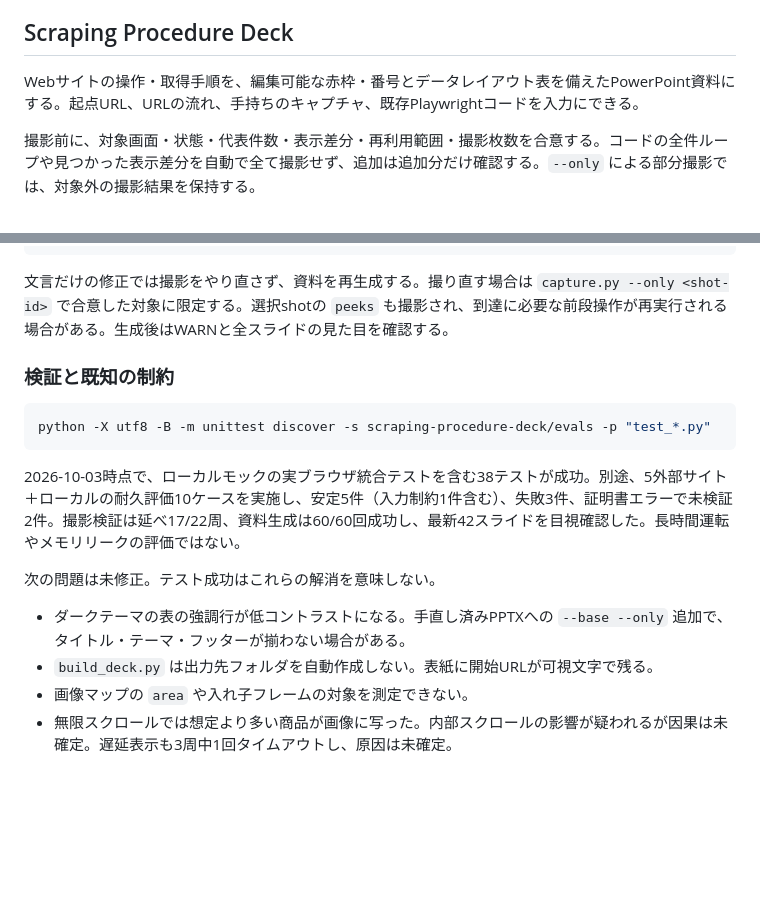
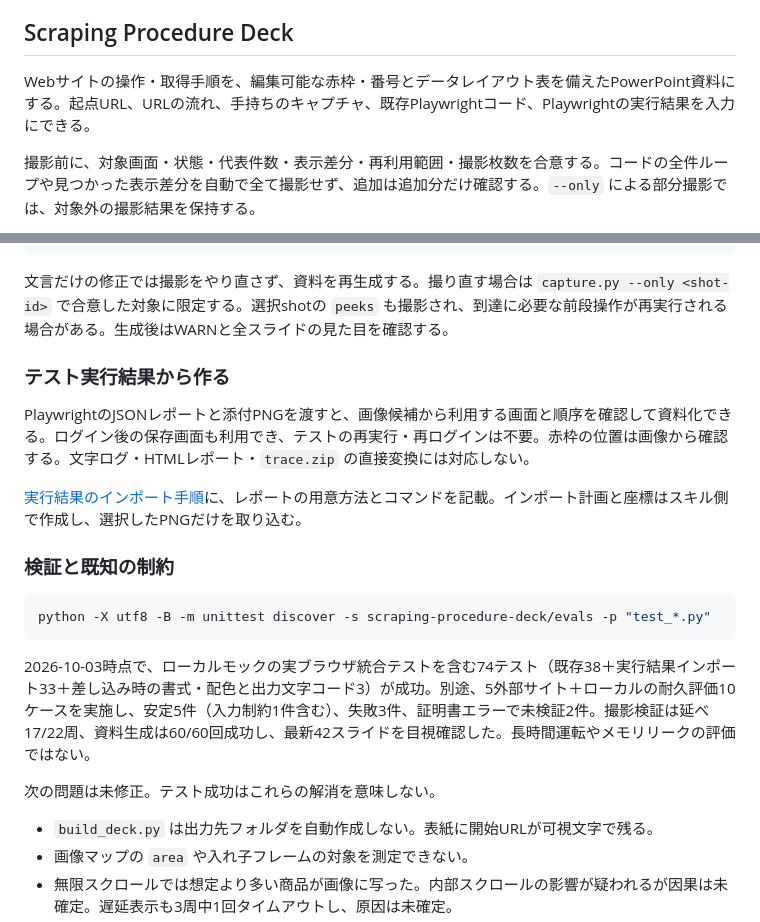
Before and after one commit to cushionA/zabuton_skills, a Markdown page: README.md, 2 parts joined by grey strips. Drawn GitHub-style; blank space fills up the shorter version.

````diff
--- a/README.md
+++ b/README.md
@@ -34,6 +61,6 @@ cmd /c mklink /J "$env:USERPROFILE\.claude\skills\slack-off-police" "<このリ
 ## Scraping Procedure Deck
 
-Webサイトの操作・取得手順を、編集可能な赤枠・番号とデータレイアウト表を備えたPowerPoint資料にする。起点URL、URLの流れ、手持ちのキャプチャ、既存Playwrightコードを入力にできる。
+Webサイトの操作・取得手順を、編集可能な赤枠・番号とデータレイアウト表を備えたPowerPoint資料にする。起点URL、URLの流れ、手持ちのキャプチャ、既存Playwrightコード、Playwrightの実行結果を入力にできる。
 
 撮影前に、対象画面・状態・代表件数・表示差分・再利用範囲・撮影枚数を合意する。コードの全件ループや見つかった表示差分を自動で全て撮影せず、追加は追加分だけ確認する。`--only` による部分撮影では、対象外の撮影結果を保持する。
 
@@ -59,17 +86,22 @@ python scraping-procedure-deck/scripts/render_preview.py work/out/deck.pptx --ou
 
 文言だけの修正では撮影をやり直さず、資料を再生成する。撮り直す場合は `capture.py --only <shot-id>` で合意した対象に限定する。選択shotの `peeks` も撮影され、到達に必要な前段操作が再実行される場合がある。生成後はWARNと全スライドの見た目を確認する。
 
+### テスト実行結果から作る
+
+PlaywrightのJSONレポートと添付PNGを渡すと、画像候補から利用する画面と順序を確認して資料化できる。ログイン後の保存画面も利用でき、テストの再実行・再ログインは不要。赤枠の位置は画像から確認する。文字ログ・HTMLレポート・`trace.zip` の直接変換には対応しない。
+
+[実行結果のインポート手順](scraping-procedure-deck/references/import-results.md)に、レポートの用意方法とコマンドを記載。インポート計画と座標はスキル側で作成し、選択したPNGだけを取り込む。
+
 ### 検証と既知の制約
 
 ```powershell
 python -X utf8 -B -m unittest discover -s scraping-procedure-deck/evals -p "test_*.py"
 ```
 
-2026-10-03時点で、ローカルモックの実ブラウザ統合テストを含む38テストが成功。別途、5外部サイト＋ローカルの耐久評価10ケースを実施し、安定5件（入力制約1件含む）、失敗3件、証明書エラーで未検証2件。撮影検証は延べ17/22周、資料生成は60/60回成功し、最新42スライドを目視確認した。長時間運転やメモリリークの評価ではない。
+2026-10-03時点で、ローカルモックの実ブラウザ統合テストを含む74テスト（既存38＋実行結果インポート33＋差し込み時の書式・配色と出力文字コード3）が成功。別途、5外部サイト＋ローカルの耐久評価10ケースを実施し、安定5件（入力制約1件含む）、失敗3件、証明書エラーで未検証2件。撮影検証は延べ17/22周、資料生成は60/60回成功し、最新42スライドを目視確認した。長時間運転やメモリリークの評価ではない。
 
 次の問題は未修正。テスト成功はこれらの解消を意味しない。
 
-- ダークテーマの表の強調行が低コントラストになる。手直し済みPPTXへの `--base --only` 追加で、タイトル・テーマ・フッターが揃わない場合がある。
 - `build_deck.py` は出力先フォルダを自動作成しない。表紙に開始URLが可視文字で残る。
 - 画像マップの `area` や入れ子フレームの対象を測定できない。
 - 無限スクロールでは想定より多い商品が画像に写った。内部スクロールの影響が疑われるが因果は未確定。遅延表示も3周中1回タイムアウトし、原因は未確定。
````
Also changed, not shown: other parts of README.md (+39 -12 lines).
